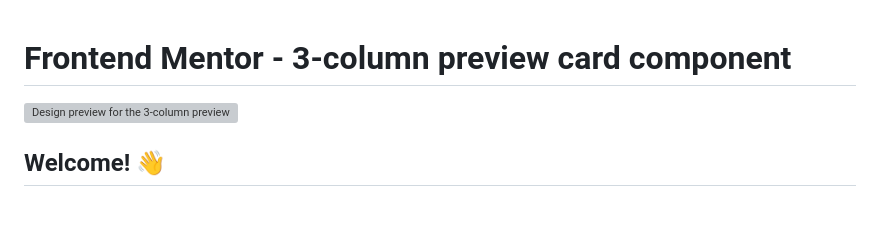
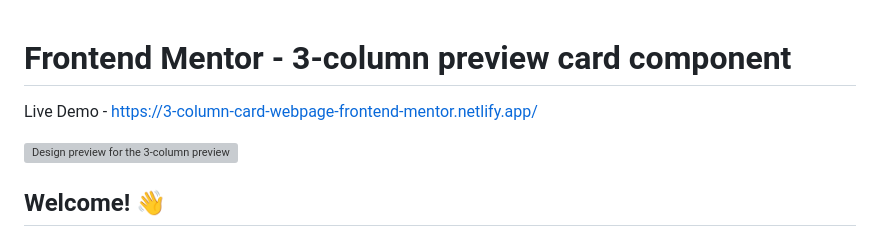
Before and after one commit to yarlinlynn/3-column-card, a Markdown page: 3-column-preview-card-component-main/README.md, the part around the change. Rendered like a GitHub page; blank space fills up the shorter version; grey boxes are pictures that could not be loaded.

```diff
--- a/3-column-preview-card-component-main/README.md
+++ b/3-column-preview-card-component-main/README.md
@@ -1,4 +1,6 @@
 # Frontend Mentor - 3-column preview card component
+
+Live Demo - https://3-column-card-webpage-frontend-mentor.netlify.app/
 
 ![Design preview for the 3-column preview card component coding challenge](./design/desktop-preview.jpg)
 
```
